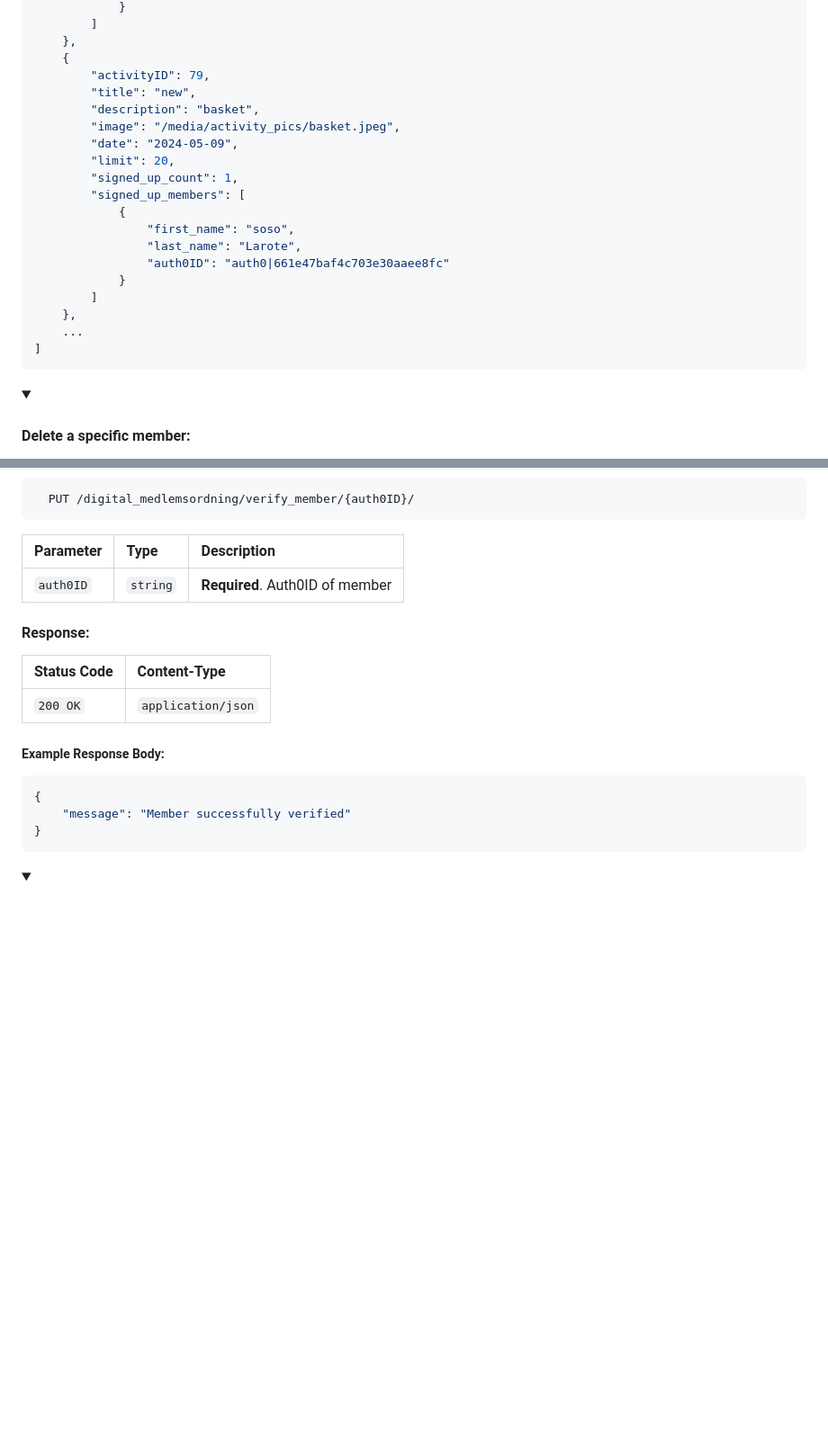
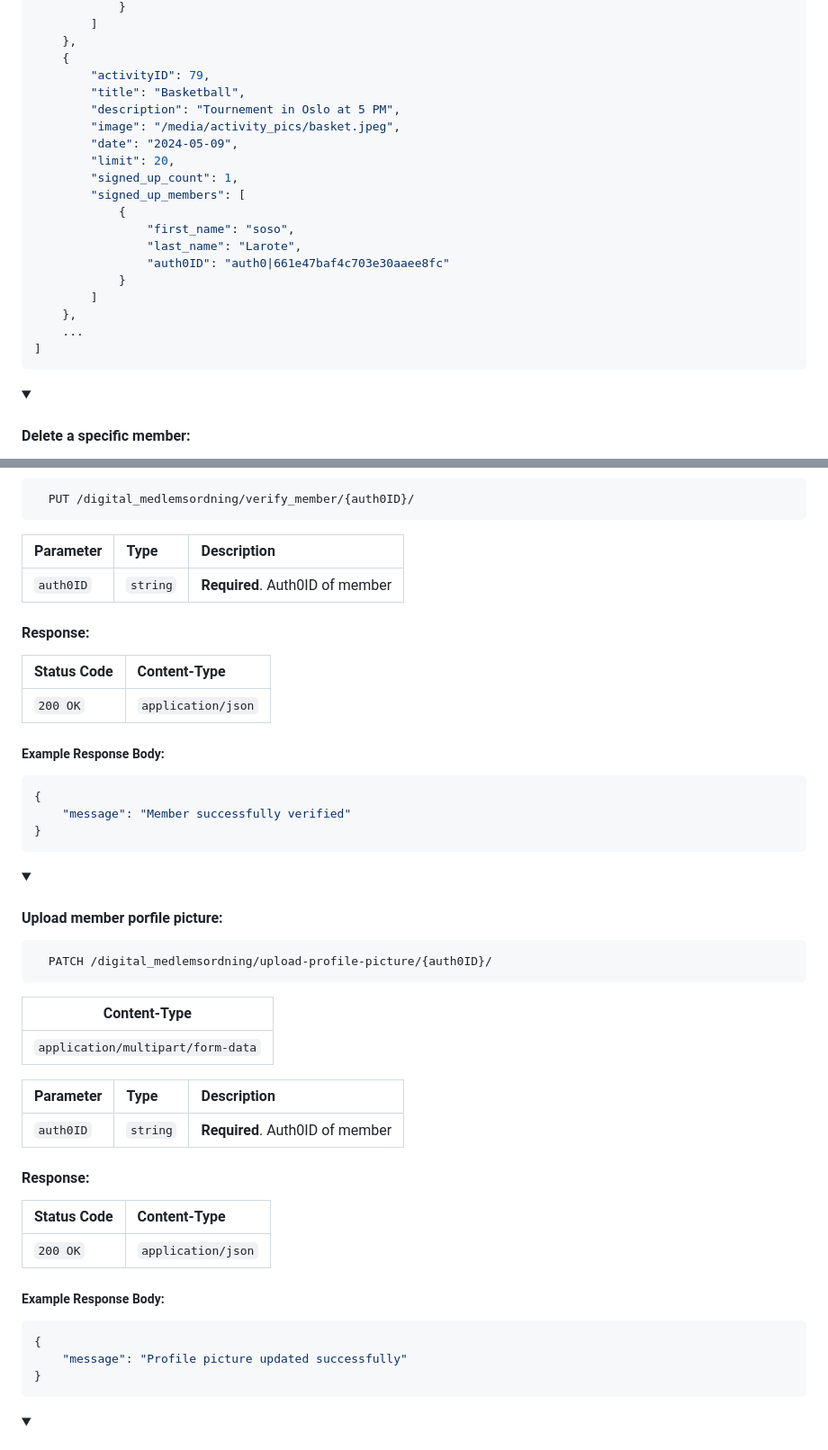
Before and after one commit to kind2511/Digital-Membership-Solution, a Markdown page: README.md, 2 parts joined by grey strips. Shown: that part at 90% size. GitHub-like rendering; folded sections open; blank space fills up the shorter version.

````diff
--- a/README.md
+++ b/README.md
@@ -613,8 +612,8 @@ To get started, you'll need to install:
     },
     {
         "activityID": 79,
-        "title": "new",
-        "description": "basket",
+        "title": "Basketball",
+        "description": "Tournement in Oslo at 5 PM",
         "image": "/media/activity_pics/basket.jpeg",
         "date": "2024-05-09",
         "limit": 20,
@@ -632,7 +631,6 @@ To get started, you'll need to install:
 ```
 
 </details>
-
 
 <details>
 <summary><h4>Delete a specific member:</h4></summary>
@@ -1124,7 +1122,7 @@ To get started, you'll need to install:
   PUT /digital_medlemsordning/verify_member/{auth0ID}/
 ```
 
-| Parameter | Type        | Description                  |
+| Parameter | Type     | Description                     |
 |:----------|:---------|:--------------------------------|
 | `auth0ID` | `string` | **Required**. Auth0ID of member |
 
@@ -1138,6 +1136,36 @@ To get started, you'll need to install:
 ```json
 {
     "message": "Member successfully verified"
+}
+```
+
+</details>
+
+<details>
+<summary><h4>Upload member porfile picture:</h4></summary>
+
+```http
+  PATCH /digital_medlemsordning/upload-profile-picture/{auth0ID}/
+```
+
+| Content-Type                      |
+|-----------------------------------|
+|`application/multipart/form-data`  |
+
+| Parameter | Type     | Description                     |
+|:----------|:---------|:--------------------------------|
+| `auth0ID` | `string` | **Required**. Auth0ID of member |
+
+#### Response:
+
+| Status Code  | Content-Type       |
+|:-------------|:-------------------|
+| `200 OK`     | `application/json` |
+
+##### Example Response Body:
+```json
+{
+    "message": "Profile picture updated successfully"
 }
 ```
 
````
Also changed, not shown: other parts of README.md (+0 -1 lines).
